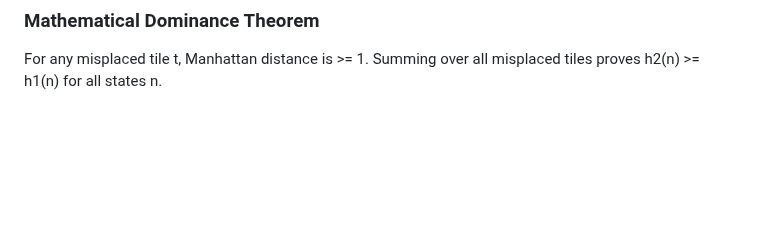
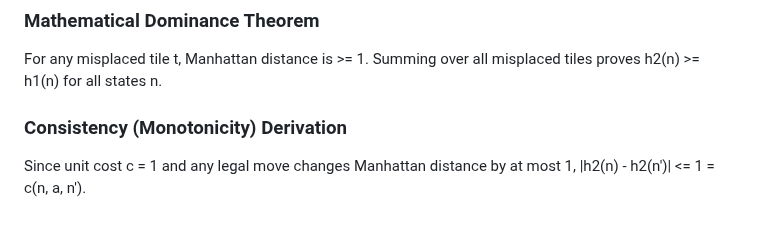
Before and after one commit to lakshyamehrotra28/AI-8Puzzle-Visualizer, a Markdown page: docs/algorithm-explanation.md, the part around the change. GitHub-like rendering; blank space fills up the shorter version.

Commit message:
docs: add consistency triangle inequality derivation

```diff
--- a/docs/algorithm-explanation.md
+++ b/docs/algorithm-explanation.md
@@ -339,3 +339,7 @@ Each tile t must travel at least |r(t) - r_goal(t)| + |c(t) - c_goal(t)| moves.
 
 ### Mathematical Dominance Theorem
 For any misplaced tile t, Manhattan distance is >= 1. Summing over all misplaced tiles proves h2(n) >= h1(n) for all states n.
+
+
+### Consistency (Monotonicity) Derivation
+Since unit cost c = 1 and any legal move changes Manhattan distance by at most 1, |h2(n) - h2(n')| <= 1 = c(n, a, n').
```
